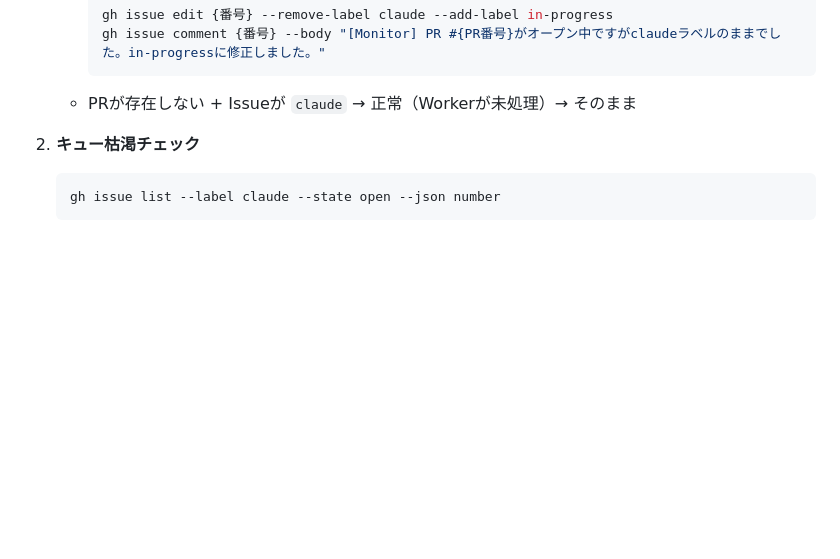
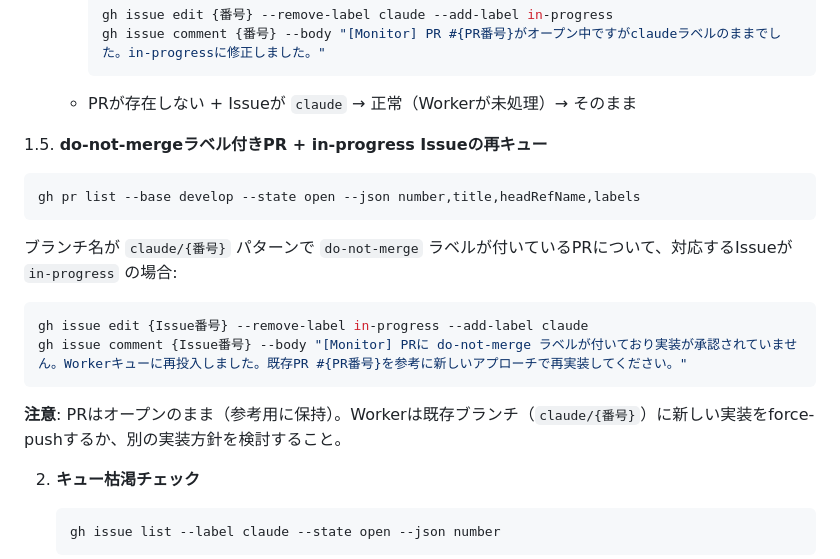
Before and after one commit to miyaji-yusei/PuzzleVault, a Markdown page: .claude/routines/e-monitor.md, the part around the change. Rendered like a GitHub page; blank space fills up the shorter version.

Commit message:
improve: e-monitor do-not-mergeラベル付きPRのIssue再キューチェック(step 1.5)を追加

````diff
--- a/.claude/routines/e-monitor.md
+++ b/.claude/routines/e-monitor.md
@@ -36,6 +36,17 @@
      gh issue comment {番号} --body "[Monitor] PR #{PR番号}がオープン中ですがclaudeラベルのままでした。in-progressに修正しました。"
      ```
    - PRが存在しない + Issueが `claude` → 正常（Workerが未処理）→ そのまま
+
+1.5. **do-not-mergeラベル付きPR + in-progress Issueの再キュー**
+   ```bash
+   gh pr list --base develop --state open --json number,title,headRefName,labels
+   ```
+   ブランチ名が `claude/{番号}` パターンで `do-not-merge` ラベルが付いているPRについて、対応するIssueが `in-progress` の場合:
+   ```bash
+   gh issue edit {Issue番号} --remove-label in-progress --add-label claude
+   gh issue comment {Issue番号} --body "[Monitor] PRに do-not-merge ラベルが付いており実装が承認されていません。Workerキューに再投入しました。既存PR #{PR番号}を参考に新しいアプローチで再実装してください。"
+   ```
+   **注意**: PRはオープンのまま（参考用に保持）。Workerは既存ブランチ（`claude/{番号}`）に新しい実装をforce-pushするか、別の実装方針を検討すること。
 
 2. **キュー枯渇チェック**
    ```bash
````
